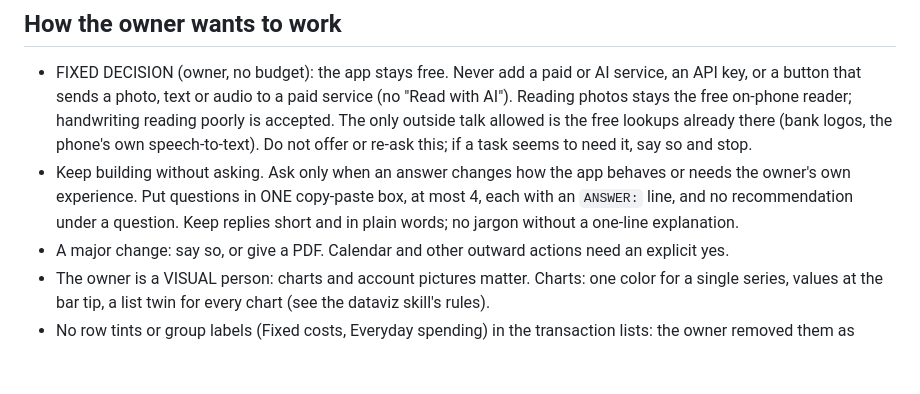
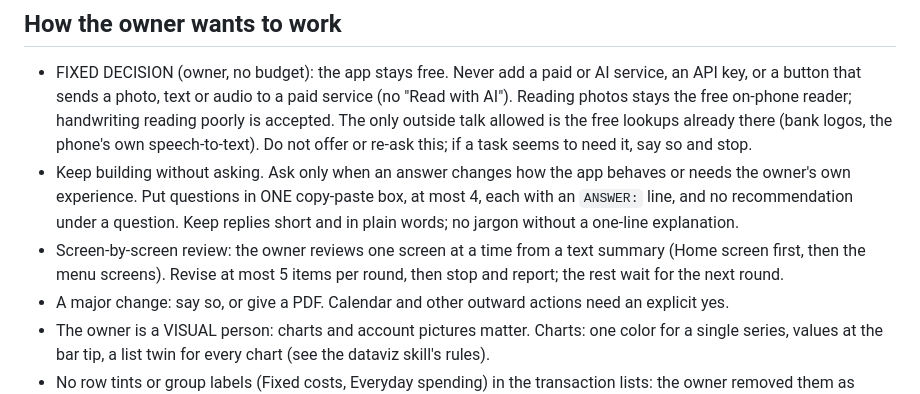
Before and after one commit to civilengineer117612-png/Financial-Tracker, a Markdown page: CLAUDE.md, the part around the change. GitHub-like rendering; blank space fills up the shorter version.

Commit message:
Notes: screen-by-screen review, at most 5 revisions per round
Co-Authored-By: Claude Sonnet 5.5 <noreply@anthropic.com>
Claude-Session: https://claude.ai/code/session_01V1w4dASmocQUNuCvCTMsiy

```diff
--- a/CLAUDE.md
+++ b/CLAUDE.md
@@ -31,6 +31,7 @@ payslips, account numbers or balances, and never ship brand logos (account pictu
 - Keep building without asking. Ask only when an answer changes how the app behaves or needs the owner's own
   experience. Put questions in ONE copy-paste box, at most 4, each with an `ANSWER:` line, and no recommendation under
   a question. Keep replies short and in plain words; no jargon without a one-line explanation.
+- Screen-by-screen review: the owner reviews one screen at a time from a text summary (Home screen first, then the menu screens). Revise at most 5 items per round, then stop and report; the rest wait for the next round.
 - A major change: say so, or give a PDF. Calendar and other outward actions need an explicit yes.
 - The owner is a VISUAL person: charts and account pictures matter. Charts: one color for a single series, values at the
   bar tip, a list twin for every chart (see the dataviz skill's rules).
```
